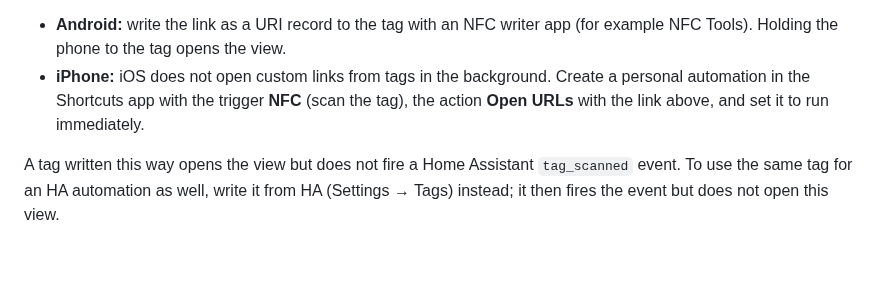
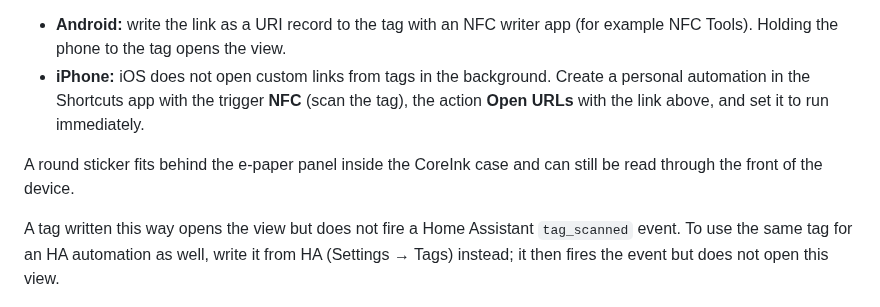
Before and after one commit to 3DJupp/3310-eink, a Markdown page: docs/DEPLOYMENT.md, the part around the change. Rendered like a GitHub page; blank space fills up the shorter version.

```diff
--- a/docs/DEPLOYMENT.md
+++ b/docs/DEPLOYMENT.md
@@ -60,6 +60,8 @@ The link is `homeassistant://navigate/<dashboard-path>/<view-path>`. With the vi
 - **Android:** write the link as a URI record to the tag with an NFC writer app (for example NFC Tools). Holding the phone to the tag opens the view.
 - **iPhone:** iOS does not open custom links from tags in the background. Create a personal automation in the Shortcuts app with the trigger **NFC** (scan the tag), the action **Open URLs** with the link above, and set it to run immediately.
 
+A round sticker fits behind the e-paper panel inside the CoreInk case and can still be read through the front of the device.
+
 A tag written this way opens the view but does not fire a Home Assistant `tag_scanned` event. To use the same tag for an HA automation as well, write it from HA (Settings → Tags) instead; it then fires the event but does not open this view.
 
 ## Configure ESPHome
```
Also changed, not shown: CHANGELOG.md (+1 -0 lines), README.md (+12 -2 lines), docs/images/hardware-list.jpg (added), docs/images/hardware-nfc.jpg (added).
